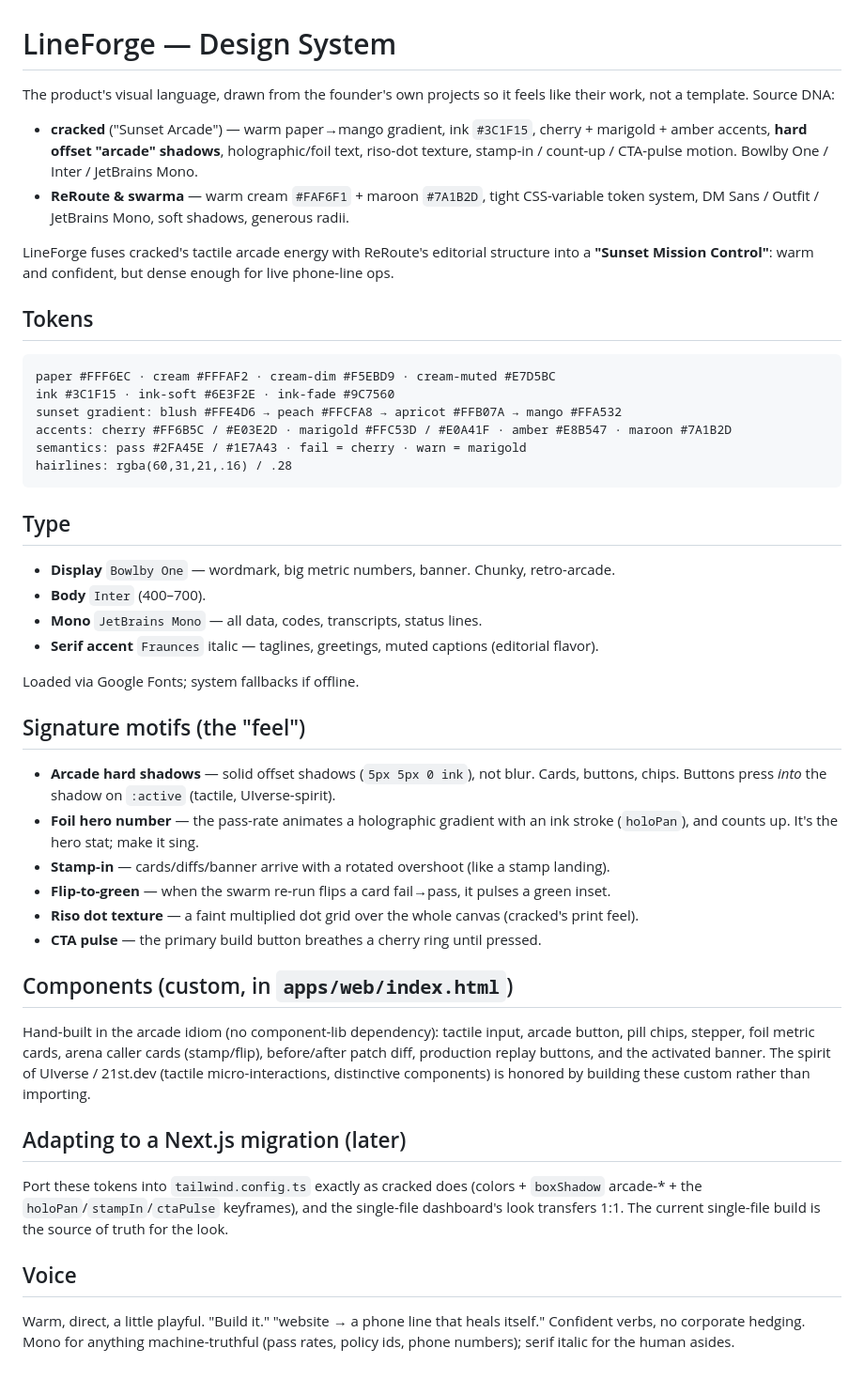
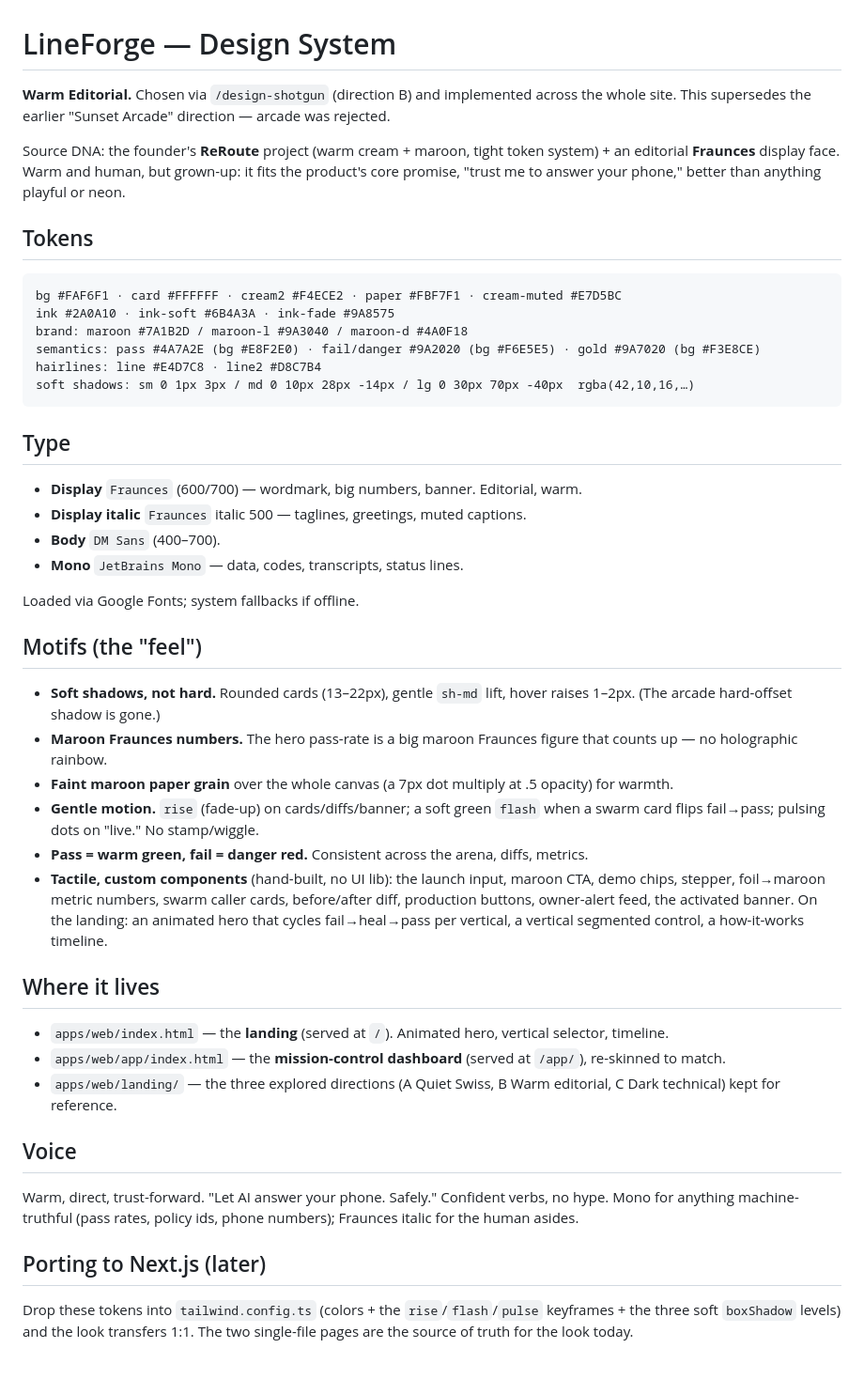
Before and after one commit to adityasingh2400/otto, a Markdown page: DESIGN.md, the part around the change. Shown at 94% size. GitHub-like rendering.

Commit message:
docs(design): rewrite DESIGN.md to the chosen Warm Editorial system (supersedes Sunset Arcade)

````diff
--- a/DESIGN.md
+++ b/DESIGN.md
@@ -1,64 +1,55 @@
 # LineForge — Design System
 
-The product's visual language, drawn from the founder's own projects so it feels like
-their work, not a template. Source DNA:
+**Warm Editorial.** Chosen via `/design-shotgun` (direction B) and implemented across the
+whole site. This supersedes the earlier "Sunset Arcade" direction — arcade was rejected.
 
-- **cracked** ("Sunset Arcade") — warm paper→mango gradient, ink `#3C1F15`, cherry +
-  marigold + amber accents, **hard offset "arcade" shadows**, holographic/foil text,
-  riso-dot texture, stamp-in / count-up / CTA-pulse motion. Bowlby One / Inter / JetBrains Mono.
-- **ReRoute & swarma** — warm cream `#FAF6F1` + maroon `#7A1B2D`, tight CSS-variable token
-  system, DM Sans / Outfit / JetBrains Mono, soft shadows, generous radii.
-
-LineForge fuses cracked's tactile arcade energy with ReRoute's editorial structure into a
-**"Sunset Mission Control"**: warm and confident, but dense enough for live phone-line ops.
+Source DNA: the founder's **ReRoute** project (warm cream + maroon, tight token system) +
+an editorial **Fraunces** display face. Warm and human, but grown-up: it fits the product's
+core promise, "trust me to answer your phone," better than anything playful or neon.
 
 ## Tokens
 
 ```
-paper #FFF6EC · cream #FFFAF2 · cream-dim #F5EBD9 · cream-muted #E7D5BC
-ink #3C1F15 · ink-soft #6E3F2E · ink-fade #9C7560
-sunset gradient: blush #FFE4D6 → peach #FFCFA8 → apricot #FFB07A → mango #FFA532
-accents: cherry #FF6B5C / #E03E2D · marigold #FFC53D / #E0A41F · amber #E8B547 · maroon #7A1B2D
-semantics: pass #2FA45E / #1E7A43 · fail = cherry · warn = marigold
-hairlines: rgba(60,31,21,.16) / .28
+bg #FAF6F1 · card #FFFFFF · cream2 #F4ECE2 · paper #FBF7F1 · cream-muted #E7D5BC
+ink #2A0A10 · ink-soft #6B4A3A · ink-fade #9A8575
+brand: maroon #7A1B2D / maroon-l #9A3040 / maroon-d #4A0F18
+semantics: pass #4A7A2E (bg #E8F2E0) · fail/danger #9A2020 (bg #F6E5E5) · gold #9A7020 (bg #F3E8CE)
+hairlines: line #E4D7C8 · line2 #D8C7B4
+soft shadows: sm 0 1px 3px / md 0 10px 28px -14px / lg 0 30px 70px -40px  rgba(42,10,16,…)
 ```
 
 ## Type
-
-- **Display** `Bowlby One` — wordmark, big metric numbers, banner. Chunky, retro-arcade.
-- **Body** `Inter` (400–700).
-- **Mono** `JetBrains Mono` — all data, codes, transcripts, status lines.
-- **Serif accent** `Fraunces` italic — taglines, greetings, muted captions (editorial flavor).
+- **Display** `Fraunces` (600/700) — wordmark, big numbers, banner. Editorial, warm.
+- **Display italic** `Fraunces` italic 500 — taglines, greetings, muted captions.
+- **Body** `DM Sans` (400–700).
+- **Mono** `JetBrains Mono` — data, codes, transcripts, status lines.
 
 Loaded via Google Fonts; system fallbacks if offline.
 
-## Signature motifs (the "feel")
+## Motifs (the "feel")
+- **Soft shadows, not hard.** Rounded cards (13–22px), gentle `sh-md` lift, hover raises 1–2px.
+  (The arcade hard-offset shadow is gone.)
+- **Maroon Fraunces numbers.** The hero pass-rate is a big maroon Fraunces figure that counts
+  up — no holographic rainbow.
+- **Faint maroon paper grain** over the whole canvas (a 7px dot multiply at .5 opacity) for warmth.
+- **Gentle motion.** `rise` (fade-up) on cards/diffs/banner; a soft green `flash` when a swarm
+  card flips fail→pass; pulsing dots on "live." No stamp/wiggle.
+- **Pass = warm green, fail = danger red.** Consistent across the arena, diffs, metrics.
+- **Tactile, custom components** (hand-built, no UI lib): the launch input, maroon CTA, demo
+  chips, stepper, foil→maroon metric numbers, swarm caller cards, before/after diff, production
+  buttons, owner-alert feed, the activated banner. On the landing: an animated hero that cycles
+  fail→heal→pass per vertical, a vertical segmented control, a how-it-works timeline.
 
-- **Arcade hard shadows** — solid offset shadows (`5px 5px 0 ink`), not blur. Cards,
-  buttons, chips. Buttons press *into* the shadow on `:active` (tactile, UIverse-spirit).
-- **Foil hero number** — the pass-rate animates a holographic gradient with an ink stroke
-  (`holoPan`), and counts up. It's the hero stat; make it sing.
-- **Stamp-in** — cards/diffs/banner arrive with a rotated overshoot (like a stamp landing).
-- **Flip-to-green** — when the swarm re-run flips a card fail→pass, it pulses a green inset.
-- **Riso dot texture** — a faint multiplied dot grid over the whole canvas (cracked's print feel).
-- **CTA pulse** — the primary build button breathes a cherry ring until pressed.
-
-## Components (custom, in `apps/web/index.html`)
-
-Hand-built in the arcade idiom (no component-lib dependency): tactile input, arcade
-button, pill chips, stepper, foil metric cards, arena caller cards (stamp/flip),
-before/after patch diff, production replay buttons, and the activated banner. The spirit
-of UIverse / 21st.dev (tactile micro-interactions, distinctive components) is honored by
-building these custom rather than importing.
-
-## Adapting to a Next.js migration (later)
-
-Port these tokens into `tailwind.config.ts` exactly as cracked does (colors + `boxShadow`
-arcade-* + the `holoPan`/`stampIn`/`ctaPulse` keyframes), and the single-file dashboard's
-look transfers 1:1. The current single-file build is the source of truth for the look.
+## Where it lives
+- `apps/web/index.html` — the **landing** (served at `/`). Animated hero, vertical selector, timeline.
+- `apps/web/app/index.html` — the **mission-control dashboard** (served at `/app/`), re-skinned to match.
+- `apps/web/landing/` — the three explored directions (A Quiet Swiss, B Warm editorial, C Dark technical) kept for reference.
 
 ## Voice
+Warm, direct, trust-forward. "Let AI answer your phone. Safely." Confident verbs, no hype.
+Mono for anything machine-truthful (pass rates, policy ids, phone numbers); Fraunces italic for the human asides.
 
-Warm, direct, a little playful. "Build it." "website → a phone line that heals itself."
-Confident verbs, no corporate hedging. Mono for anything machine-truthful (pass rates,
-policy ids, phone numbers); serif italic for the human asides.
+## Porting to Next.js (later)
+Drop these tokens into `tailwind.config.ts` (colors + the `rise`/`flash`/`pulse` keyframes +
+the three soft `boxShadow` levels) and the look transfers 1:1. The two single-file pages are
+the source of truth for the look today.
````
